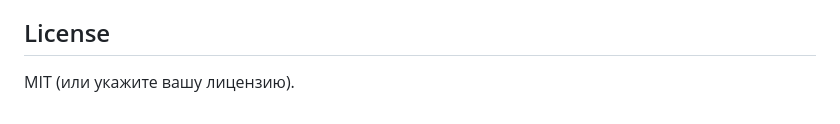
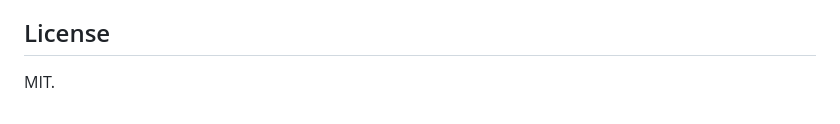
Before and after one commit to se1ew/gt3-knowledge-base, a Markdown page: README.md, the part around the change. GitHub-like rendering.

```diff
--- a/README.md
+++ b/README.md
@@ -126,4 +126,4 @@ cars.html ...         # Additional sections
 
 ## License
 
-MIT (или укажите вашу лицензию).
+MIT.
```
